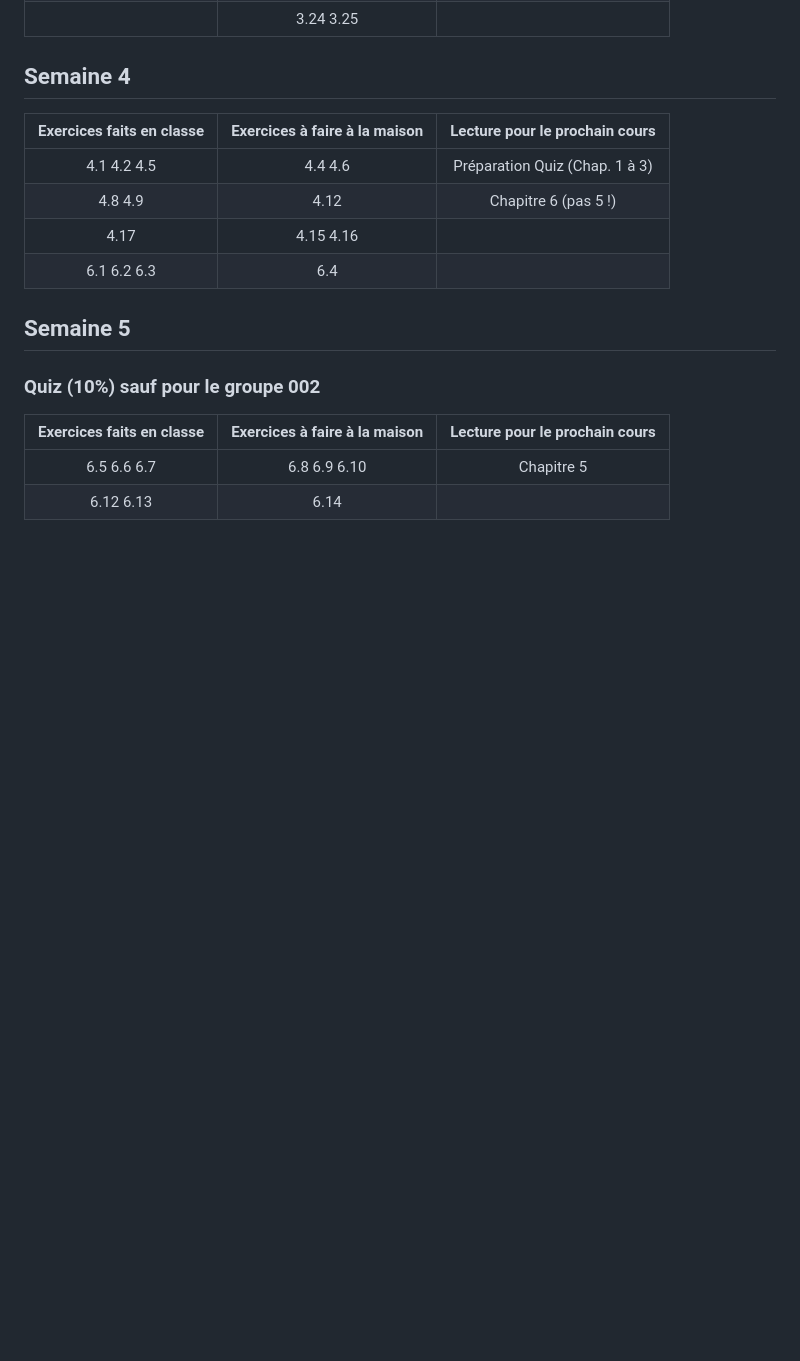
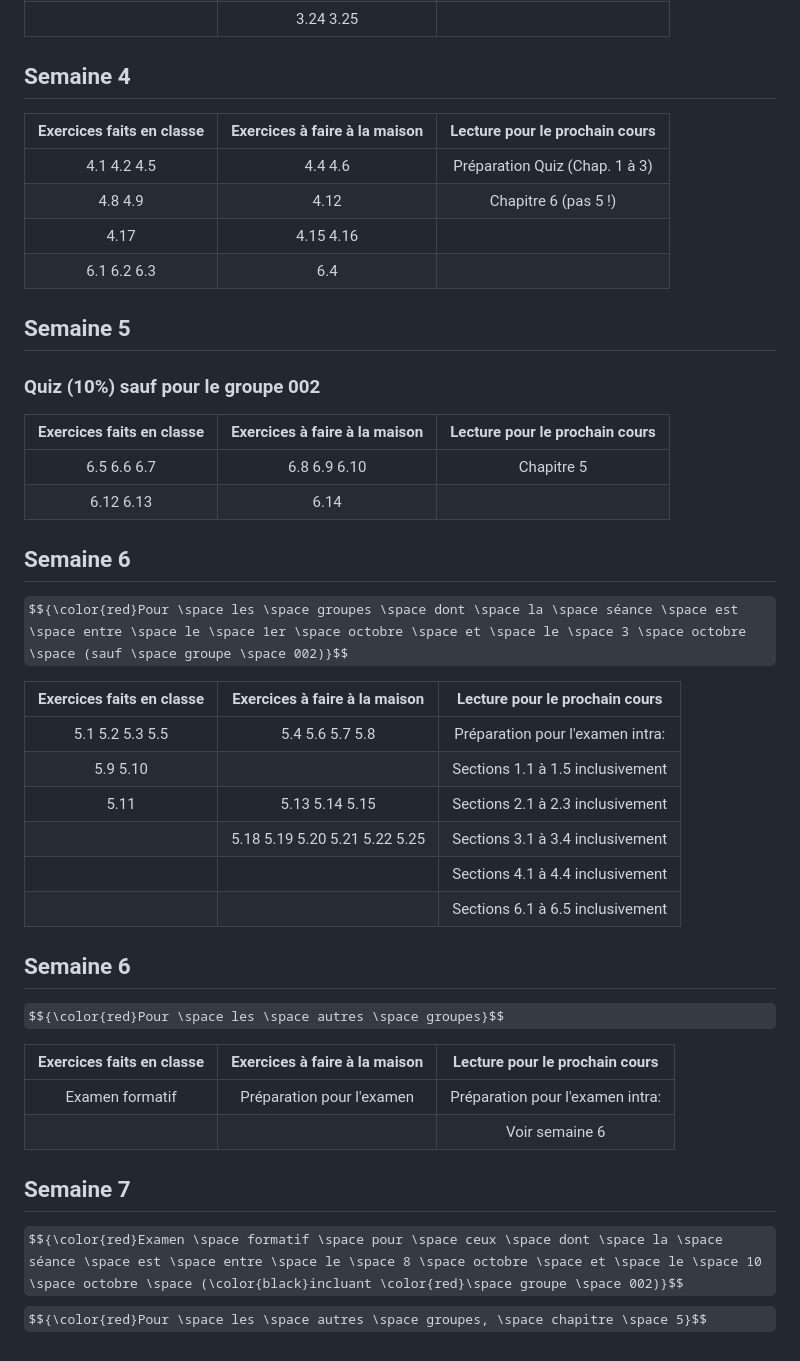
Before and after one commit to 420-SN1-RE/420-SN1-RE-Complements, a Markdown page: PlanificationActivites/travail.md, the part around the change. GitHub-like rendering; some formulas as TeX source; blank space fills up the shorter version.

```diff
--- a/PlanificationActivites/travail.md
+++ b/PlanificationActivites/travail.md
@@ -41,8 +41,10 @@
 |:-----------------------------:|:-----------------------------:|:--------------------------------:|
 | 6.5 6.6 6.7                   | 6.8 6.9 6.10                  | Chapitre 5                       |
 | 6.12 6.13                     | 6.14                          |                                  |
-<!--
+
 ## Semaine 6
+$${\color{red}Pour \space les \space groupes \space dont \space la \space séance \space est \space entre \space le \space 1er \space octobre \space et \space le \space 3 \space octobre \space (sauf \space groupe \space 002)}$$
+
 | Exercices faits en classe     | Exercices à faire à la maison | Lecture pour le prochain cours   |
 |:-----------------------------:|:-----------------------------:|:--------------------------------:|
 | 5.1 5.2 5.3 5.5               | 5.4 5.6 5.7 5.8               | Préparation pour l'examen intra: |
@@ -52,12 +54,26 @@
 |                               |                               | Sections 4.1 à 4.4 inclusivement |
 |                               |                               | Sections 6.1 à 6.5 inclusivement |
 
+## Semaine 6
+$${\color{red}Pour \space les \space autres \space groupes}$$
+
+| Exercices faits en classe     | Exercices à faire à la maison | Lecture pour le prochain cours   |
+|:-----------------------------:|:-----------------------------:|:--------------------------------:|
+| Examen formatif               | Préparation pour l'examen     | Préparation pour l'examen intra: |
+|                               |                               | Voir semaine 6                   |
+
+## Semaine 7
+$${\color{red}Examen \space formatif \space pour \space ceux \space dont \space la \space séance \space est \space entre \space le \space 8 \space octobre \space et \space le \space 10 \space octobre \space (\color{black}incluant \color{red}\space groupe \space 002)}$$
+$${\color{red}Pour \space les \space autres \space groupes, \space chapitre \space 5}$$
+<!--
+
 ## Semaine 7
 | Exercices faits en classe     | Exercices à faire à la maison | Lecture pour le prochain cours   |
 |:-----------------------------:|:-----------------------------:|:--------------------------------:|
 | Examen formatif               | Préparation pour l'examen     | Préparation pour l'examen intra: |
 |                               |                               | Voir semaine 6                   |
-
+-->
+<!--
 ## Semaine 8
 
 Examen le 16 octobre de 12h00 à 13h50
```
